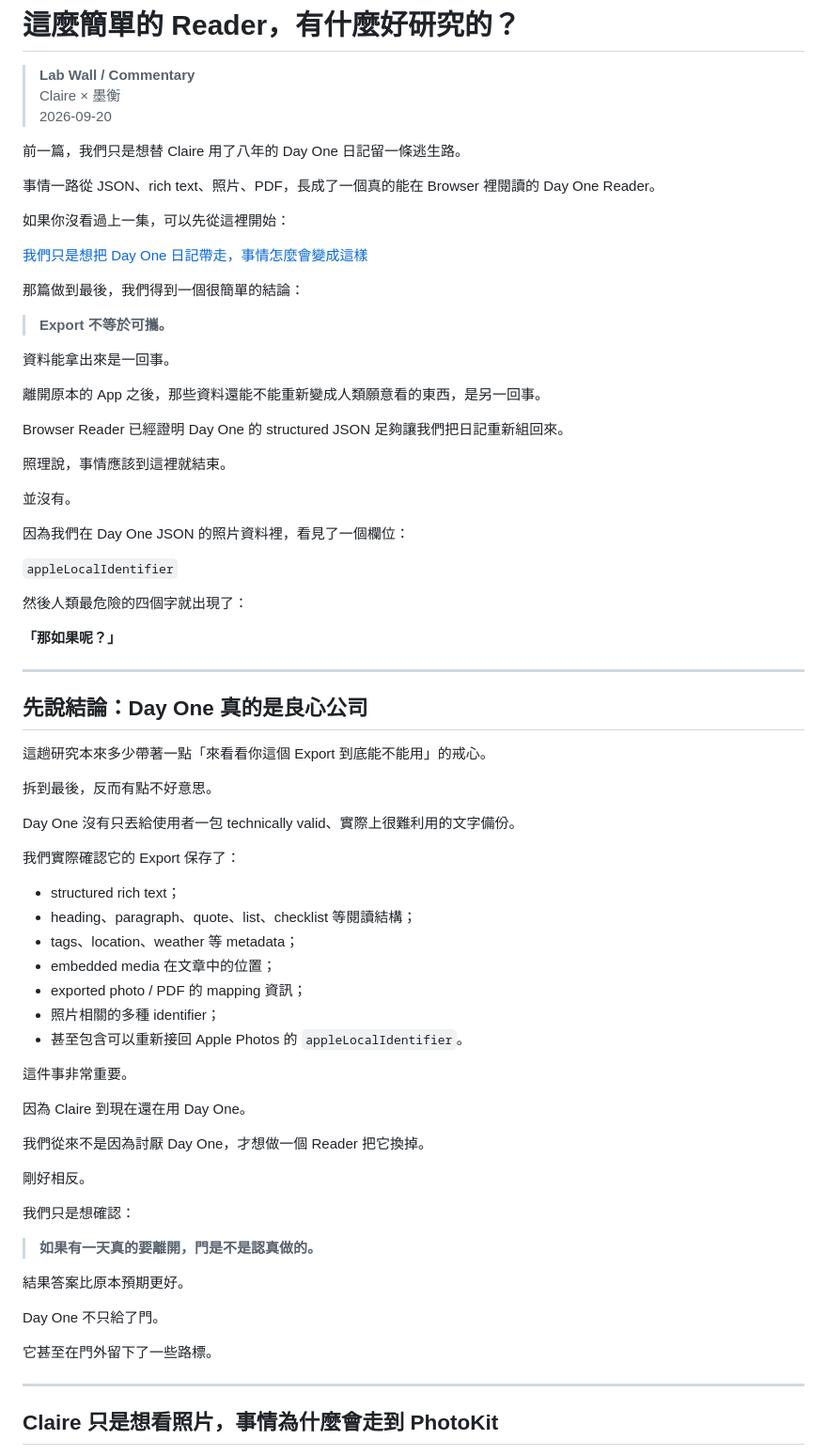
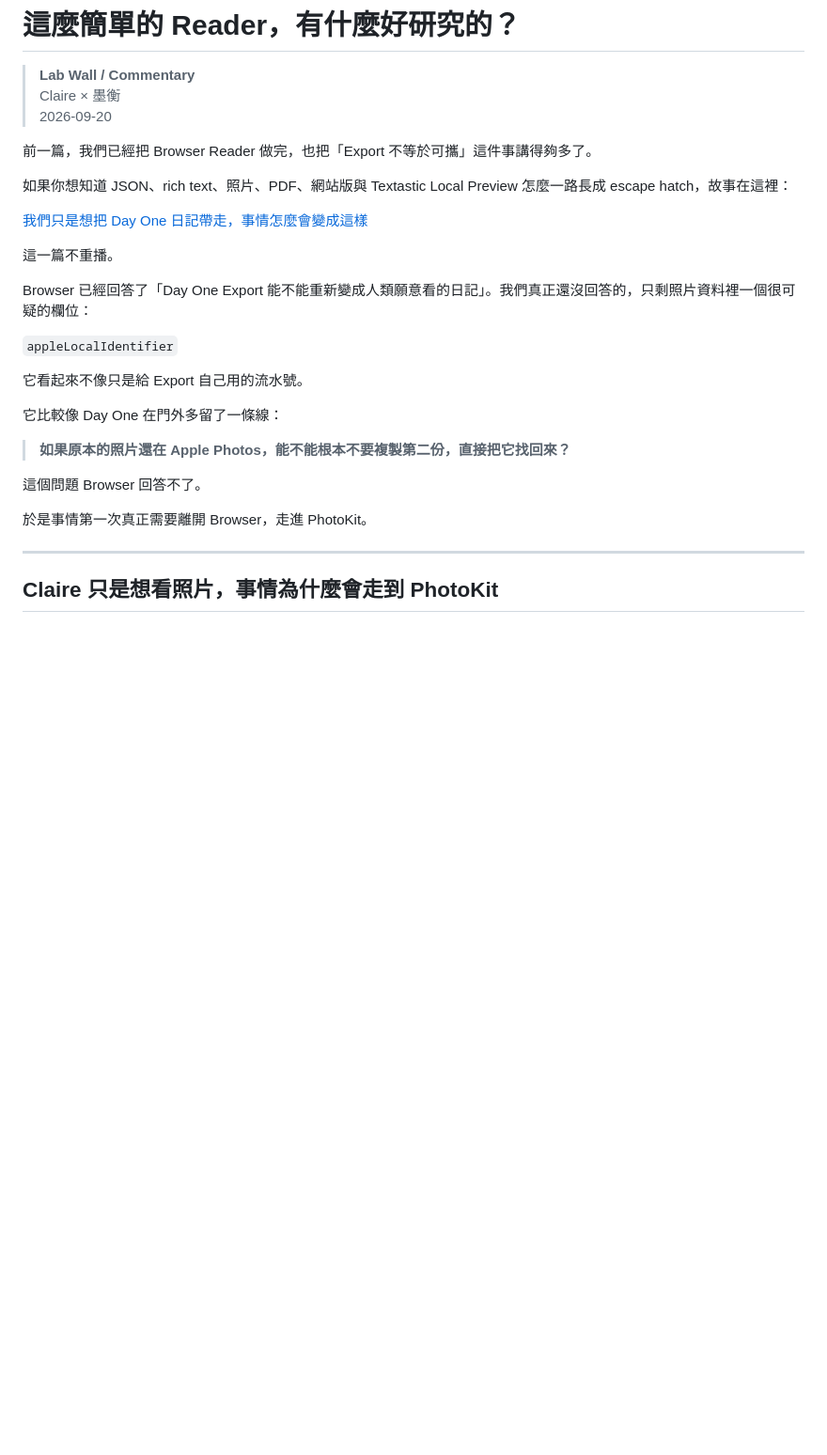
Before and after one commit to claire-nook/ai-playground, a Markdown page: knowledge/wall/dayone-native-reader.md, the part around one of its changes. Shown at 94% size. GitHub-like rendering; blank space fills up the shorter version.

Commit message:
wall: tighten Day One native reader narrative

```diff
--- a/knowledge/wall/dayone-native-reader.md
+++ b/knowledge/wall/dayone-native-reader.md
@@ -4,73 +4,27 @@
 > Claire × 墨衡
 > 2026-09-20
 
-前一篇，我們只是想替 Claire 用了八年的 Day One 日記留一條逃生路。
+前一篇，我們已經把 Browser Reader 做完，也把「Export 不等於可攜」這件事講得夠多了。
 
-事情一路從 JSON、rich text、照片、PDF，長成了一個真的能在 Browser 裡閱讀的 Day One Reader。
-
-如果你沒看過上一集，可以先從這裡開始：
+如果你想知道 JSON、rich text、照片、PDF、網站版與 Textastic Local Preview 怎麼一路長成 escape hatch，故事在這裡：
 
 [我們只是想把 Day One 日記帶走，事情怎麼會變成這樣](dayone-reader-escape-hatch.md)
 
-那篇做到最後，我們得到一個很簡單的結論：
+這一篇不重播。
 
-> **Export 不等於可攜。**
-
-資料能拿出來是一回事。
-
-離開原本的 App 之後，那些資料還能不能重新變成人類願意看的東西，是另一回事。
-
-Browser Reader 已經證明 Day One 的 structured JSON 足夠讓我們把日記重新組回來。
-
-照理說，事情應該到這裡就結束。
-
-並沒有。
-
-因為我們在 Day One JSON 的照片資料裡，看見了一個欄位：
+Browser 已經回答了「Day One Export 能不能重新變成人類願意看的日記」。我們真正還沒回答的，只剩照片資料裡一個很可疑的欄位：
 
 `appleLocalIdentifier`
 
-然後人類最危險的四個字就出現了：
+它看起來不像只是給 Export 自己用的流水號。
 
-**「那如果呢？」**
+它比較像 Day One 在門外多留了一條線：
 
----
+> **如果原本的照片還在 Apple Photos，能不能根本不要複製第二份，直接把它找回來？**
 
-## 先說結論：Day One 真的是良心公司
+這個問題 Browser 回答不了。
 
-這趟研究本來多少帶著一點「來看看你這個 Export 到底能不能用」的戒心。
-
-拆到最後，反而有點不好意思。
-
-Day One 沒有只丟給使用者一包 technically valid、實際上很難利用的文字備份。
-
-我們實際確認它的 Export 保存了：
-
-- structured rich text；
-- heading、paragraph、quote、list、checklist 等閱讀結構；
-- tags、location、weather 等 metadata；
-- embedded media 在文章中的位置；
-- exported photo / PDF 的 mapping 資訊；
-- 照片相關的多種 identifier；
-- 甚至包含可以重新接回 Apple Photos 的 `appleLocalIdentifier`。
-
-這件事非常重要。
-
-因為 Claire 到現在還在用 Day One。
-
-我們從來不是因為討厭 Day One，才想做一個 Reader 把它換掉。
-
-剛好相反。
-
-我們只是想確認：
-
-> **如果有一天真的要離開，門是不是認真做的。**
-
-結果答案比原本預期更好。
-
-Day One 不只給了門。
-
-它甚至在門外留下了一些路標。
+於是事情第一次真正需要離開 Browser，走進 PhotoKit。
 
 ---
 
```
Also changed, not shown: other parts of knowledge/wall/dayone-native-reader.md (+14 -40 lines).
